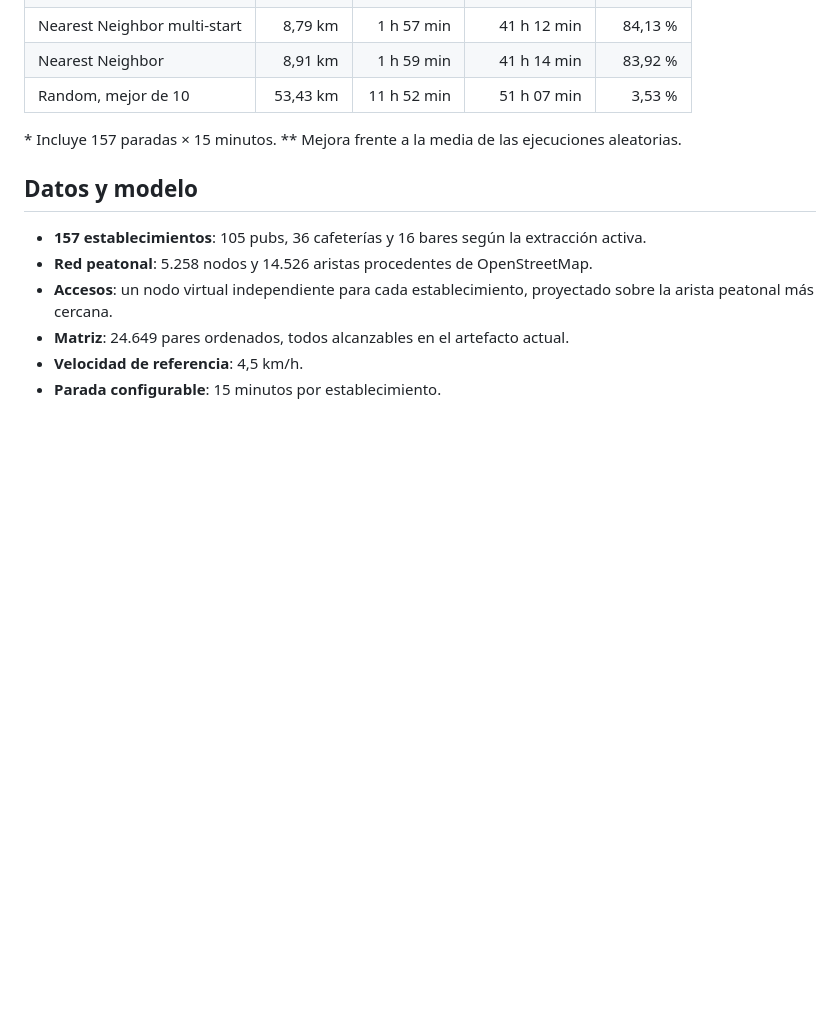
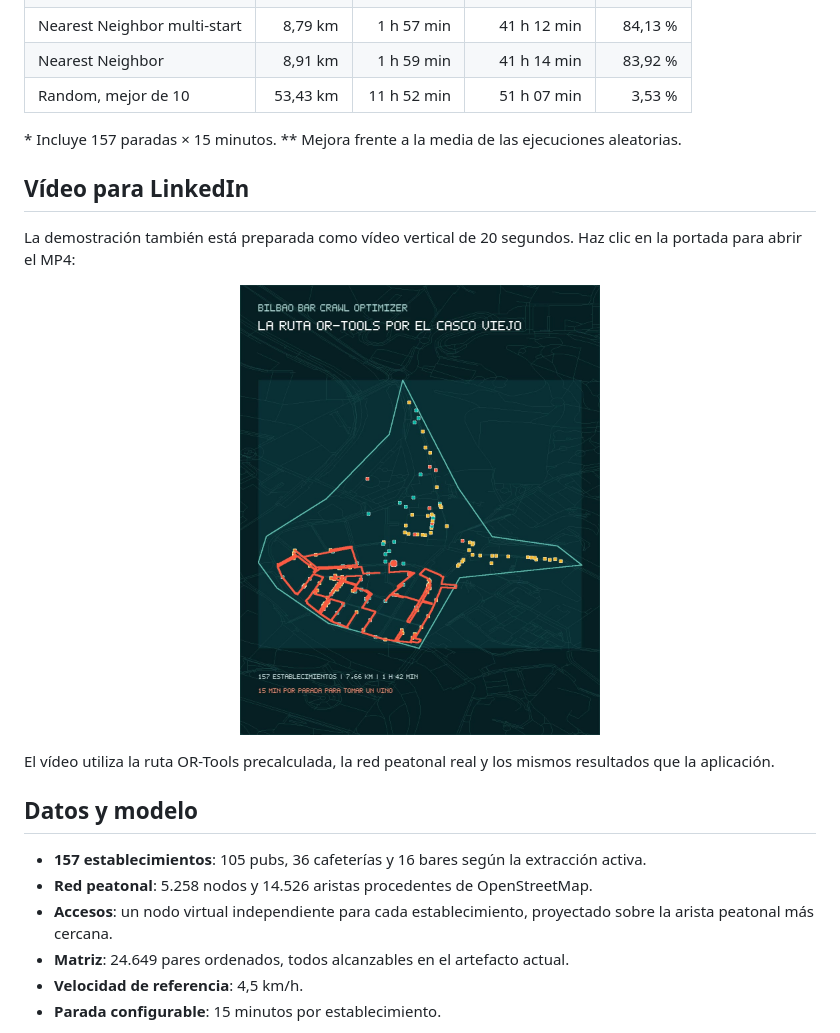
Before and after one commit to ebarquin/bilbao-bar-crawl-optimizer, a Markdown page: README.md, the part around the change. Drawn GitHub-style; pictures changed too: media/bilbao-bar-crawl-linkedin-poster.jpg (added); blank space fills up the shorter version.

Commit message:
Add LinkedIn route animation video

```diff
--- a/README.md
+++ b/README.md
@@ -42,6 +42,18 @@ Escenario: recorrido abierto, salida fija desde Plaza Nueva y final libre.
 | Random, mejor de 10 | 53,43 km | 11 h 52 min | 51 h 07 min | 3,53 % |
 
 \* Incluye 157 paradas × 15 minutos. ** Mejora frente a la media de las ejecuciones aleatorias.
+
+## Vídeo para LinkedIn
+
+La demostración también está preparada como vídeo vertical de 20 segundos. Haz clic en la portada para abrir el MP4:
+
+<p align="center">
+  <a href="media/bilbao-bar-crawl-linkedin.mp4">
+    <img src="media/bilbao-bar-crawl-linkedin-poster.jpg" width="360" alt="Vista previa del vídeo de la ruta OR-Tools" />
+  </a>
+</p>
+
+El vídeo utiliza la ruta OR-Tools precalculada, la red peatonal real y los mismos resultados que la aplicación.
 
 ## Datos y modelo
 
```
Also changed, not shown: 2 other files.
